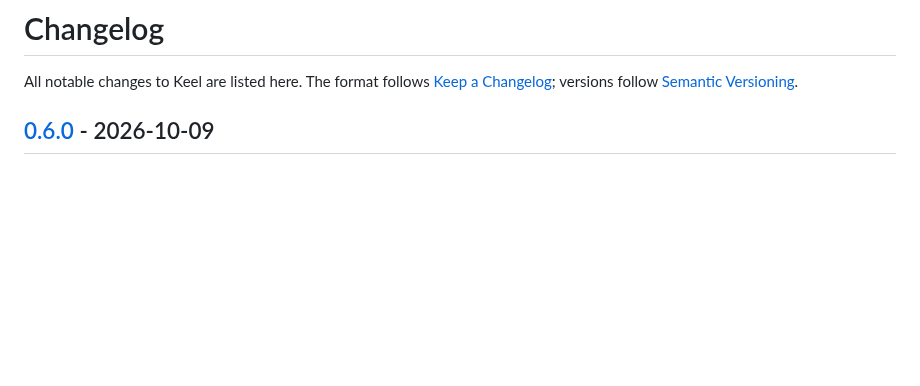
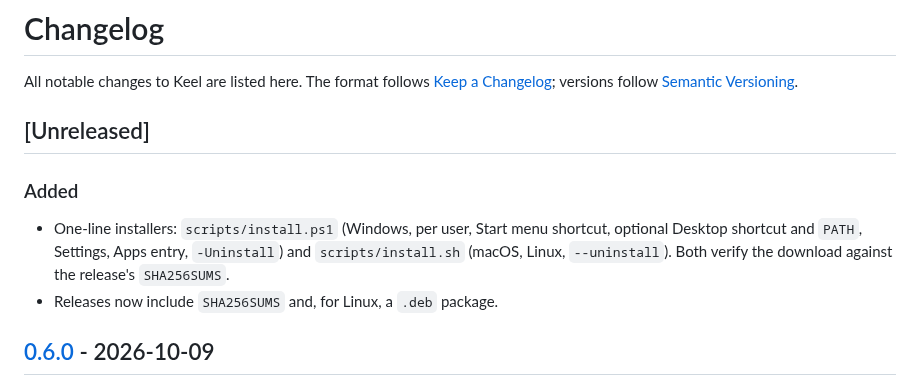
Before and after one commit to Runitupshawty/keel, a Markdown page: CHANGELOG.md, the part around the change. GitHub-like rendering; blank space fills up the shorter version.

```diff
--- a/CHANGELOG.md
+++ b/CHANGELOG.md
@@ -1,6 +1,13 @@
 # Changelog
 
 All notable changes to Keel are listed here. The format follows [Keep a Changelog](https://keepachangelog.com/en/1.1.0/); versions follow [Semantic Versioning](https://semver.org/).
+
+## [Unreleased]
+
+### Added
+
+- One-line installers: `scripts/install.ps1` (Windows, per user, Start menu shortcut, optional Desktop shortcut and `PATH`, Settings, Apps entry, `-Uninstall`) and `scripts/install.sh` (macOS, Linux, `--uninstall`). Both verify the download against the release's `SHA256SUMS`.
+- Releases now include `SHA256SUMS` and, for Linux, a `.deb` package.
 
 ## [0.6.0] - 2026-10-09
 
```
Also changed, not shown: README.md (+31 -1 lines).
